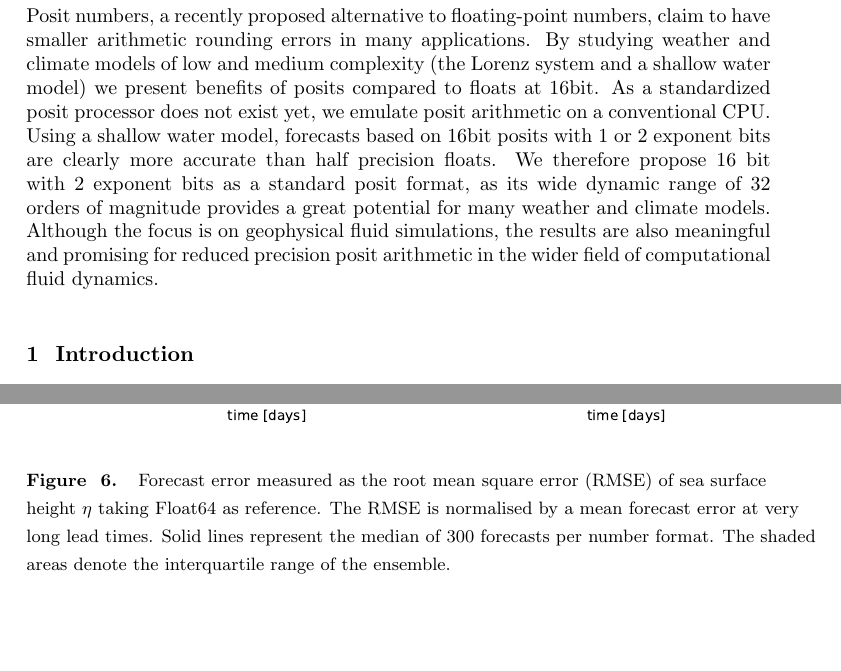
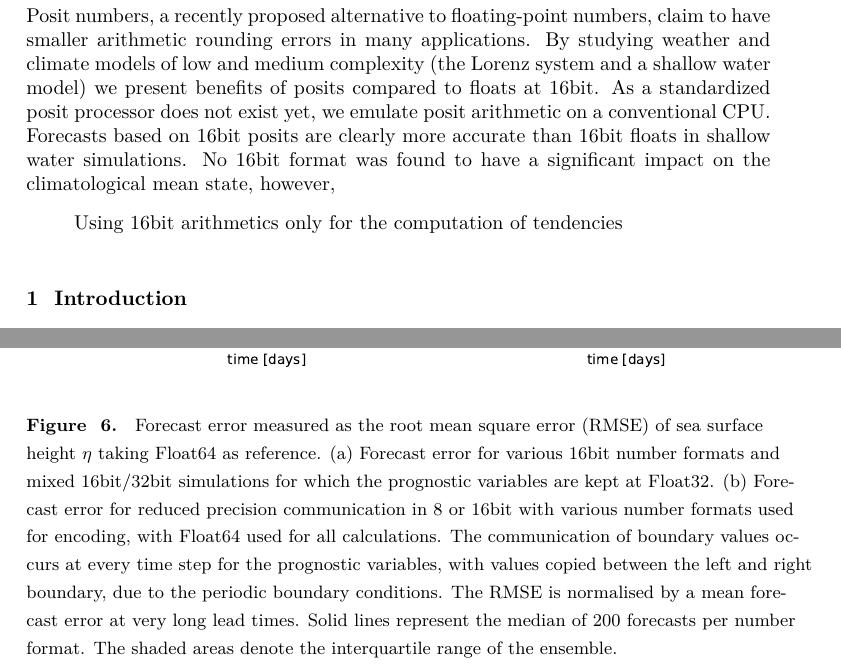
Before and after one commit to milankl/ClimateModels16bit, a LaTeX document (manuscript/Kloewer_etal_james2020.tex): two parts of pages 2 and 13 of 19 before the commit and two parts of pages 2 and 13 of 20 after it, joined at a grey line, cut so that both start at the same text, the shorter picture padded with empty space. The pictures show the PDF file manuscript/Kloewer_etal_james2020.pdf that the author committed with the source.

Commit message:
updated with larger ensemble

```diff
--- a/manuscript/Kloewer_etal_james2020.tex
+++ b/manuscript/Kloewer_etal_james2020.tex
@@ -223,7 +223,13 @@
 %% \begin{abstract} starts the second page
 
 \begin{abstract}
-Posit numbers, a recently proposed alternative to floating-point numbers, claim to have smaller arithmetic rounding errors in many applications. By studying weather and climate models of low and medium complexity (the Lorenz system and a shallow water model) we present benefits of posits compared to floats at 16bit. As a standardized posit processor does not exist yet, we emulate posit arithmetic on a conventional CPU. Using a shallow water model, forecasts based on 16bit posits with 1 or 2 exponent bits are clearly more accurate than half precision floats. We therefore propose 16 bit with 2 exponent bits as a standard posit format, as its wide dynamic range of 32 orders of magnitude provides a great potential for many weather and climate models. Although the focus is on geophysical fluid simulations, the results are also meaningful and promising for reduced precision posit arithmetic in the wider field of computational fluid dynamics.
+Posit numbers, a recently proposed alternative to floating-point numbers, claim to have smaller arithmetic rounding errors in many applications. By studying weather and climate models of low and medium complexity (the Lorenz system and a shallow water model) we present benefits of posits compared to floats at 16bit. As a standardized posit processor does not exist yet, we emulate posit arithmetic on a conventional CPU. Forecasts based on 16bit posits are clearly more accurate than 16bit floats in shallow water simulations. No 16bit format was found to have a significant impact on the climatological mean state, however,
+
+
+Using 16bit arithmetics only for the computation of tendencies
+
+
+%We therefore propose 16 bit with 2 exponent bits as a standard posit format, as its wide dynamic range of 32 orders of magnitude provides a great potential for many weather and climate models. Although the focus is on geophysical fluid simulations, the results are also meaningful and promising for reduced precision posit arithmetic in the wider field of computational fluid dynamics.
 \end{abstract}
 
 %% ------------------------------------------------------------------------ %%
@@ -434,7 +440,7 @@ The solution to the shallow water equations includes vigorous turbulence that do
 
 \begin{figure}
 \includegraphics[width=1\textwidth]{../plots/rmse_eta.pdf}
-\caption{Forecast error measured as the root mean square error (RMSE) of sea surface height $\eta$ taking Float64 as reference. The RMSE is normalised by a mean forecast error at very long lead times. Solid lines represent the median of 300 forecasts per number format. The shaded areas denote the interquartile range of the ensemble.}
+\caption{Forecast error measured as the root mean square error (RMSE) of sea surface height $\eta$ taking Float64 as reference. (a) Forecast error for various 16bit number formats and mixed 16bit/32bit simulations for which the prognostic variables are kept at Float32. (b) Forecast error for reduced precision communication in 8 or 16bit with various number formats used for encoding, with Float64 used for all calculations.  The communication of boundary values occurs at every time step for the prognostic variables, with values copied between the left and right boundary, due to the periodic boundary conditions. The RMSE is normalised by a mean forecast error at very long lead times. Solid lines represent the median of 200 forecasts per number format. The shaded areas denote the interquartile range of the ensemble.}
 \label{fig:rmse}
 \end{figure}
 
@@ -444,4 +450,3 @@ Clearly the best forecast is obtained for posit arithmetic with 1 or 2 exponent
 
 \begin{figure}
 \includegraphics[width=1\textwidth]{../plots/meanvar_u.pdf}
-\caption{Climatology and variability of the zonal current. (a) Zonally-averaged zonal current $u$ as a function of the meridional coordinate $y$. (b) Zonal variance of the zonal current as a function of $y$. Shaded areas denote the temporal variability around the (a) mean and (b) variance of reference simulation with Float64.}
@@ -454,4 +460,17 @@ Clearly the best forecast is obtained for posit arithmetic with 1 or 2 exponent
 \label{fig:entropy}
+\end{figure}
+
+\begin{figure}
+\includegraphics[width=1\textwidth]{../plots/tendency_hist.pdf}
+\caption{Histograms of the numeric values of the prognostic variables (a) zonal velocity $u$, (b) meridional velocity $v$, (c) sea surface height $\eta$, and the respective tendencies of (d) $u$, (e) $v$, and (f) $\eta$, simulated with different 16, 32 and 64bit number formats. Mean, 10th and 90th percentile are shown above the histograms in respective colors. Note the break on the x-axis.}
+\label{fig:tend}
+\end{figure}
+
+\begin{figure}
+\includegraphics[width=1\textwidth]{../plots/snapshot_comm.png}
+\caption{Snapshot of tracer concentration simulated by the shallow water model, based on reduced precision communication. The communication of boundary values occurs at every time step for the prognostic variables, with values copied between the left and right boundary, due to the periodic boundary conditions. %The communication is analogous to a domain decomposition parallelism, with MPI communication between the subdomains.
+Float64 was used for all calculations. Areas where the absolute error exceeds 0.05 are shaded in red only in the lower half of the domain. The tracer was injected uniformly in the lower half of the domain 50 days before. This simulation was run at a resolution of $\Delta = 5$km (400x200 grid points).}
+\label{fig:snapshot}
 \end{figure}
 
 \subsection{Mixed precision arithmetic}
```
Also changed, not shown: manuscript/Kloewer_etal_james2020.pdf, plots/meanvar_u.pdf, plots/meanvar_u.png, plots/rmse_eta.png, plots/tendency_hist.pdf (added), plots/tendency_hist.png, manuscript/Kloewer_etal_james2020.tex (17 more changed lines), 9 other files.
